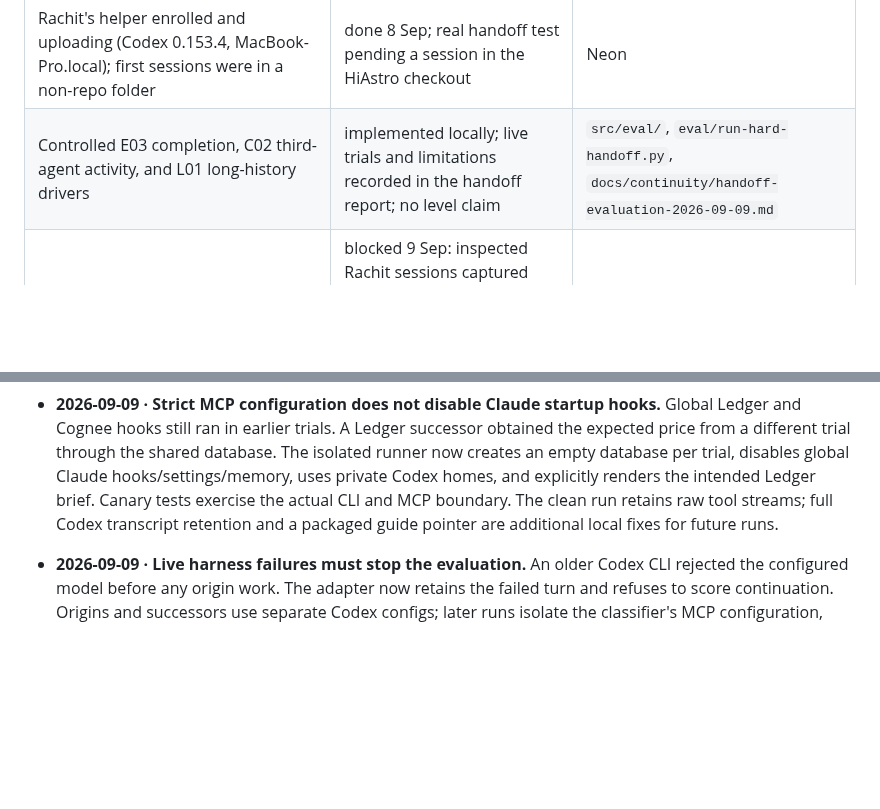
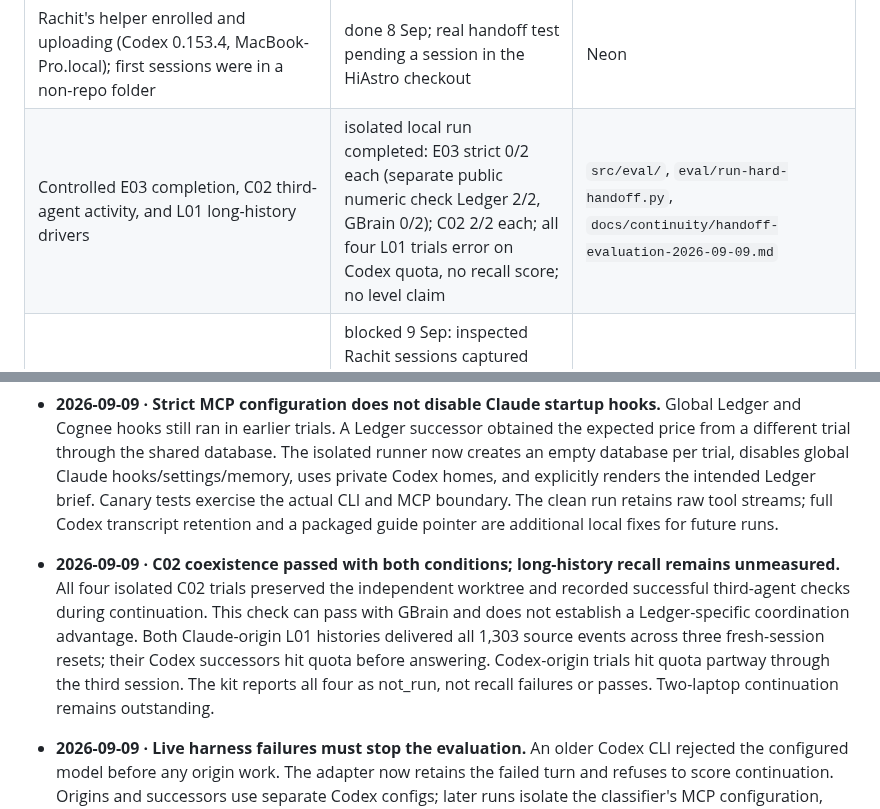
Before and after one commit to agaaz007/multiplayer-ai, a Markdown page: docs/CONTINUITY.md, 2 parts joined by grey strips. Drawn GitHub-style; blank space fills up the shorter version.

Commit message:
wip 01a085de 2026-09-09T13:05:26.009Z

```diff
--- a/docs/CONTINUITY.md
+++ b/docs/CONTINUITY.md
@@ -59,7 +59,7 @@ Documents:
 | Phase-1 matrix run A: D01–D03, R01, R02, E01 × ours, gbrain × Codex→Claude × 1 rep | **Historical, unisolated; comparison withdrawn.** done 9 Sep 09:15Z: ours 2 pass / 4 fail, gbrain 3 pass / 3 fail. Ours' E01 file checks all passed (exact bytes, untracked file, deletion); gbrain's failed by design (no snapshot). Three of ours' failures were correct values with rejected citations, an adapter artifact (framing line in the origin turn; clipped evidence previews quoted as-is); vocabulary misses on next_action in both; gbrain answered null for R02's 640 viewport after its search surfaced the right page and the successor did not open it | `eval/runs/phase1-a/matrix.md` |
 | Phase-1 matrix run B: same cases after the two condition-neutral adapter fixes (`c0fc1bd`) | **Historical, unisolated; comparison withdrawn.** done 9 Sep: kit verdicts ours 3/6, gbrain 3/6. Over 13 answer checks each: ours 10 values correct (8 fully passed, 2 citation-failed, 3 wrong), gbrain 10 correct (9 fully passed, 1 citation-failed, 3 wrong); the same three oracle-vocabulary tokens wrong in both. E01 files: ours 3/3, gbrain 0/3 by design. Medians: resume 13.0 s vs 9.4 s, successor wall 49.9 s vs 26.6 s, total input 307k vs 253k tokens, boot ≈50k vs ≈48k. Ledger: `fnd-20260909-continuity-benchmark-phase-1-ours-vs-gbrain-tie--6glz`, definition `def-20260909-continuity-evaluation-case-pass-and-value-correc-7pnv` | `eval/runs/phase1-b/matrix.md` |
 | Rachit's helper enrolled and uploading (Codex 0.153.4, MacBook-Pro.local); first sessions were in a non-repo folder | done 8 Sep; real handoff test pending a session in the HiAstro checkout | Neon |
-| Controlled E03 completion, C02 third-agent activity, and L01 long-history drivers | implemented locally; live trials and limitations recorded in the handoff report; no level claim | `src/eval/`, `eval/run-hard-handoff.py`, `docs/continuity/handoff-evaluation-2026-09-09.md` |
+| Controlled E03 completion, C02 third-agent activity, and L01 long-history drivers | isolated local run completed: E03 strict 0/2 each (separate public numeric check Ledger 2/2, GBrain 0/2); C02 2/2 each; all four L01 trials error on Codex quota, no recall score; no level claim | `src/eval/`, `eval/run-hard-handoff.py`, `docs/continuity/handoff-evaluation-2026-09-09.md` |
 | Real interrupted handoff test across two machines | blocked 9 Sep: inspected Rachit sessions captured Downloads cwd, no repo/thread/verified snapshot; nested Tranzmit checkout remains on his laptop | handoff report and runbook |
 | Postgres backup and restore drill | planned | |
 
@@ -114,6 +114,7 @@ Dated, concrete, with the evidence. Add one whenever reality disagreed with the
 - **2026-09-09 · Conversation capture did not recover Rachit's nested checkout.** Three inspected Codex sessions on `MacBook-Pro.local` had non-repository Downloads working directories and null repo, thread, WIP ref, and verified snapshot timestamp. One transcript named `/Users/ramesh/Downloads/Tata1MG/tmp/tranzmit-current.iuURa9` and branch `local/adaptive-learning-five-phases`; neither that remote branch nor a matching Rachit WIP ref was available. The helper derives the repository from session cwd; a tool working in a nested repository does not establish a snapshot of that repository. The captured agent claimed local completion, which remains unverified. Start the real handoff from a session in the actual checkout and identify the remaining task.
 - **2026-09-09 · E03's public instruction and strict scorer disagree.** The instruction permits at least 20 px bottom clearance; the unchanged oracle requires exactly 20 and a content gap of 24. In the isolated rerun, Ledger recovered both unfinished seeds and preserved price/CTA height with 24/56 px clearance. A separate numeric check of the public requirements passed both; official scoring failed both. One Ledger successor also changed the content gap to 16, so this is not a claim that every configuration field was preserved. GBrain's two successors failed preservation/reconstruction and both validations. The starting files differed by condition: this demonstrates saved-file assistance on a controlled fixture, not a structured-record accuracy advantage.
 - **2026-09-09 · Strict MCP configuration does not disable Claude startup hooks.** Global Ledger and Cognee hooks still ran in earlier trials. A Ledger successor obtained the expected price from a different trial through the shared database. The isolated runner now creates an empty database per trial, disables global Claude hooks/settings/memory, uses private Codex homes, and explicitly renders the intended Ledger brief. Canary tests exercise the actual CLI and MCP boundary. The clean run retains raw tool streams; full Codex transcript retention and a packaged guide pointer are additional local fixes for future runs.
+- **2026-09-09 · C02 coexistence passed with both conditions; long-history recall remains unmeasured.** All four isolated C02 trials preserved the independent worktree and recorded successful third-agent checks during continuation. This check can pass with GBrain and does not establish a Ledger-specific coordination advantage. Both Claude-origin L01 histories delivered all 1,303 source events across three fresh-session resets; their Codex successors hit quota before answering. Codex-origin trials hit quota partway through the third session. The kit reports all four as not_run, not recall failures or passes. Two-laptop continuation remains outstanding.
 - **2026-09-09 · Live harness failures must stop the evaluation.** An older Codex CLI rejected the configured model before any origin work. The adapter now retains the failed turn and refuses to score continuation. Origins and successors use separate Codex configs; later runs isolate the classifier's MCP configuration, freeze executable/assets, and clean up owned harness processes on timeout. C02 verification follows exact shell/cell completion chains, including Python argv wrappers, rather than matching one command spelling.
 
 - **2026-09-08 · The Codex parser missed 27% of tool calls.** `custom_tool_call` (`exec` with JS-wrapped shell, `apply_patch`) was invisible; outputs are arrays of text parts. Found by the corpus scan, not by anyone noticing. The hook-vs-transcript reconciliation exists so the next format drift is caught on the first session.
```
